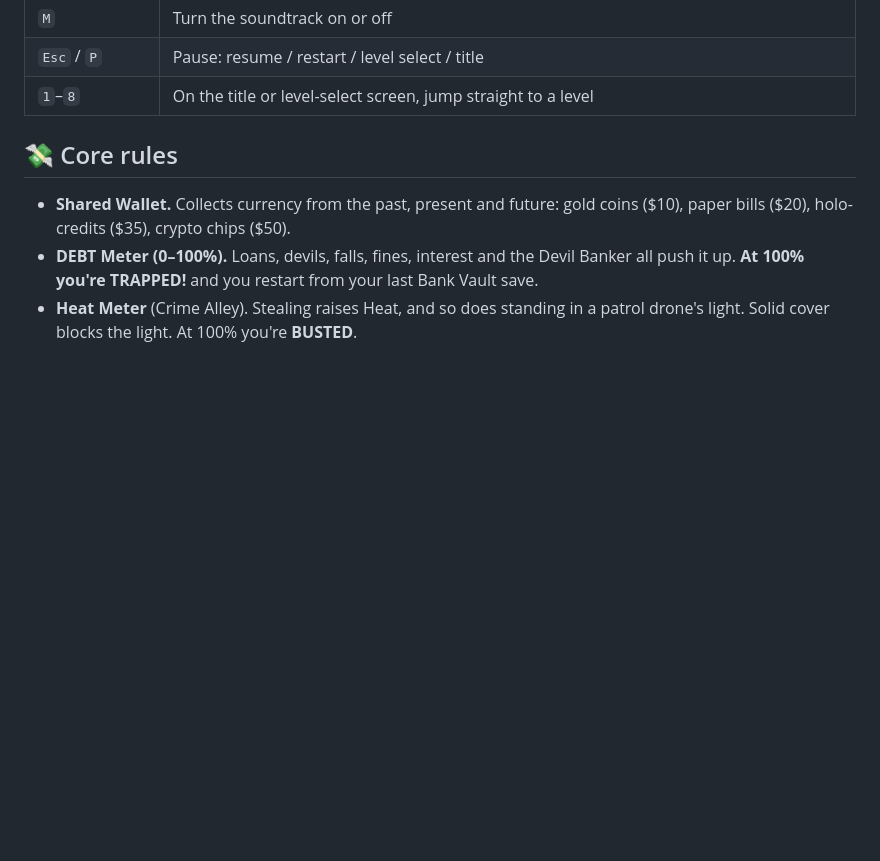
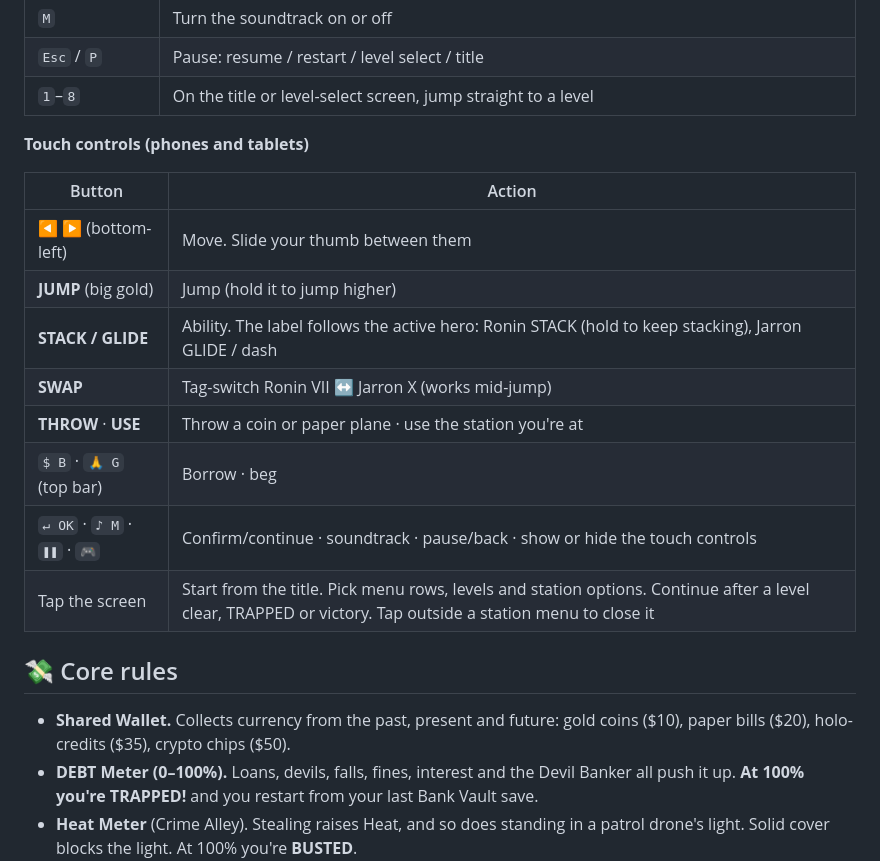
Before and after one commit to eyeoverthink/money-trap, a Markdown page: README.md, the part around one of its changes. Rendered like a GitHub page; blank space fills up the shorter version.

```diff
--- a/README.md
+++ b/README.md
@@ -51,6 +62,19 @@ There's nothing to install, and it works offline.
 | `M` | Turn the soundtrack on or off |
 | `Esc` / `P` | Pause: resume / restart / level select / title |
 | `1`–`8` | On the title or level-select screen, jump straight to a level |
+
+**Touch controls (phones and tablets)**
+
+| Button | Action |
+|---|---|
+| ◀ ▶ (bottom-left) | Move. Slide your thumb between them |
+| **JUMP** (big gold) | Jump (hold it to jump higher) |
+| **STACK / GLIDE** | Ability. The label follows the active hero: Ronin STACK (hold to keep stacking), Jarron GLIDE / dash |
+| **SWAP** | Tag-switch Ronin VII ↔ Jarron X (works mid-jump) |
+| **THROW** · **USE** | Throw a coin or paper plane · use the station you're at |
+| `$ B` · `🙏 G` (top bar) | Borrow · beg |
+| `↵ OK` · `♪ M` · `❚❚` · `🎮` | Confirm/continue · soundtrack · pause/back · show or hide the touch controls |
+| Tap the screen | Start from the title. Pick menu rows, levels and station options. Continue after a level clear, TRAPPED or victory. Tap outside a station menu to close it |
 
 ## 💸 Core rules
 
```
Also changed, not shown: other parts of README.md (+13 -0 lines), screenshots/qc_mobile_landscape.jpg (added), screenshots/qc_mobile_portrait.jpg (added), 4 other files.
